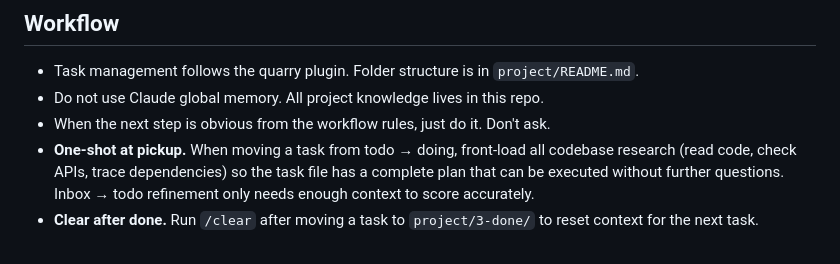
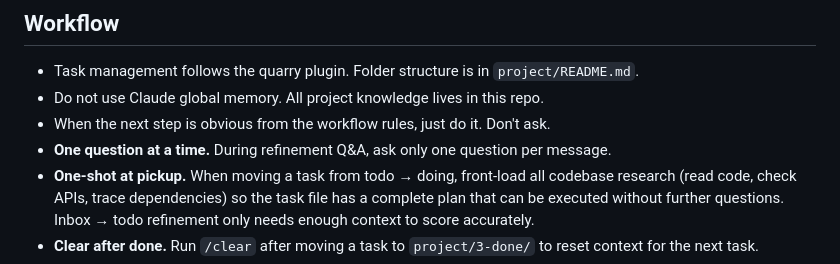
Before and after one commit to jehoshua02/personal-automation, a Markdown page: CLAUDE.md, the part around the change. Rendered like a GitHub page.

Commit message:
Refine: email importance filter (018) to todo; add one-question-at-a-time rule
Co-Authored-By: Claude Opus 4.6 <noreply@anthropic.com>

```diff
--- a/CLAUDE.md
+++ b/CLAUDE.md
@@ -58,6 +58,7 @@ Eight Docker containers, each a single-responsibility HTTP service on a shared C
 - Task management follows the quarry plugin. Folder structure is in `project/README.md`.
 - Do not use Claude global memory. All project knowledge lives in this repo.
 - When the next step is obvious from the workflow rules, just do it. Don't ask.
+- **One question at a time.** During refinement Q&A, ask only one question per message.
 - **One-shot at pickup.** When moving a task from todo → doing, front-load all codebase research (read code, check APIs, trace dependencies) so the task file has a complete plan that can be executed without further questions. Inbox → todo refinement only needs enough context to score accurately.
 - **Clear after done.** Run `/clear` after moving a task to `project/3-done/` to reset context for the next task.
 - Push to remote after every commit.
```
Also changed, not shown: project/0-inbox/email-importance-filter.md (deleted, +0 -29 lines), project/1-todo/018-email-importance-filter.md (added, +30 -0 lines).
